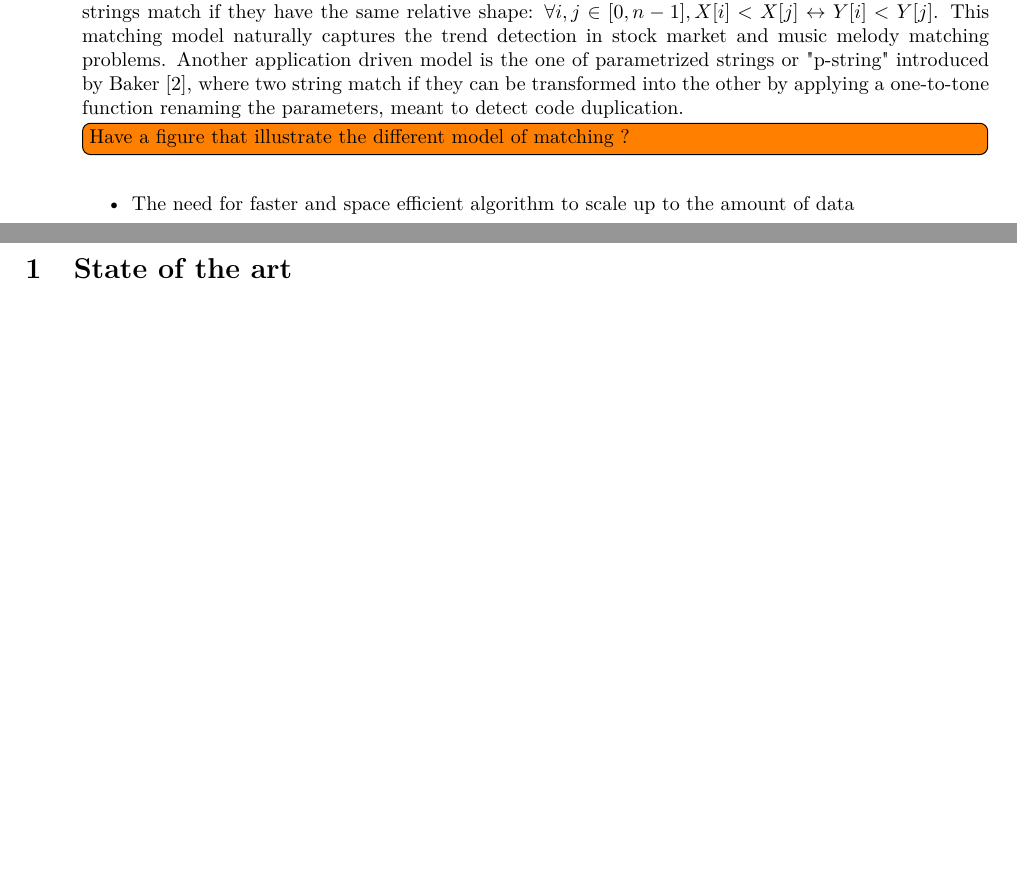
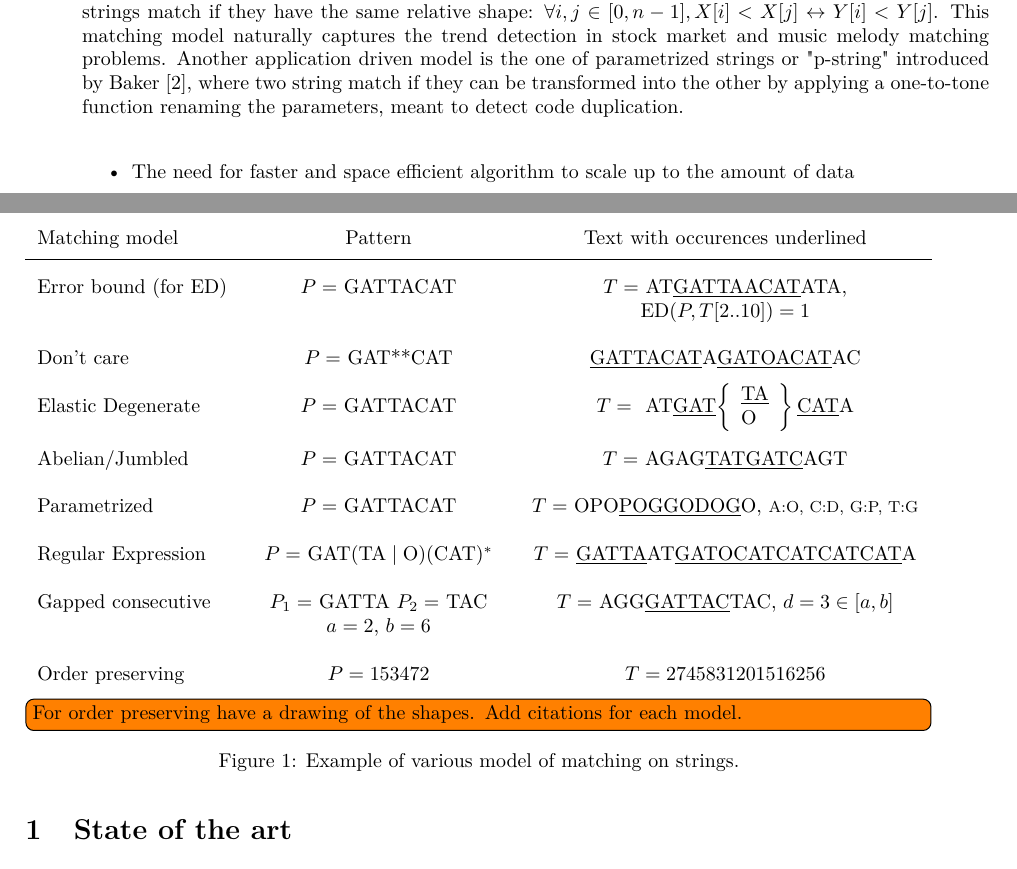
Before and after one commit to fnareoh/PhD_thesis, a LaTeX thesis (main.tex, which reads Introduction/fig-matching-models.tex, Introduction/introduction.tex): two parts of pages 3 and 4 of 16, joined at a grey line, cut so that both start at the same text, the shorter picture padded with empty space. Compiled offline with pdfLaTeX; a LaTeX package or settings file that is missing is left out.

Commit message:
Add figure on models of matching on strings

```diff
--- /dev/null
+++ b/Introduction/fig-matching-models.tex
@@ -0,0 +1,31 @@
+% Define center type column
+\newcolumntype{Y}{>{\centering\arraybackslash}X}
+\newcolumntype{P}[1]{>{\centering\arraybackslash}p{#1}}
+
+%spacing
+\renewcommand{\arraystretch}{2}
+\begin{figure}
+    \begin{tabularx}{\textwidth}{l P{4.5cm}  Y }
+        Matching model & Pattern & Text with occurences underlined \\
+        \hline
+        Error bound (for ED) & $P=$ GATTACAT & $T=$ AT\underline{GATTAACAT}ATA, $\mathrm{ED}(P,T[2..10])=1$ \\
+        Don't care & $P=$ GAT**CAT & \underline{GATTACAT}A\underline{GATOACAT}AC\\
+        %
+        Elastic Degenerate  & $P=$ GATTACAT &  $T=$ {\renewcommand{\arraystretch}{1} AT\underline{GAT}$\left\{
+            \begin{array}{l}
+                \mathrm{\underline{TA}}  \\
+                \mathrm{O}
+            \end{array}\right\} \mathrm{\underline{CAT}A}$} \\
+        %
+        Abelian/Jumbled & $P=$ GATTACAT & $T=$ AGAG\underline{TATGATC}AGT\\
+        %
+        Parametrized & $P=$ GATTACAT & $T=$ OPO\underline{POGGODOG}O, {\footnotesize A:O, C:D, G:P, T:G} \\
+        %
+        Regular Expression & $P=$ GAT$(\mathrm{TA}\mid \mathrm{O})(\mathrm{CAT})^*$ & $T=$ \underline{GATTA}AT\underline{GATOCATCATCATCAT}A \\
+        Gapped consecutive & $P_1=$ GATTA $P_2=$ TAC  $a=2$, $b=6$ & $T=$ AGG\underline{GATTAC}TAC, $d=3 \in [a,b]$\\
+        Order preserving & $P = 1 5 3 4 7 2$ & $T= 2 7 4 5 8 3 1 20 15 16 25 6 $  \\
+    \end{tabularx}
+    \todo[inline]{For order preserving have a drawing of the shapes. Add citations for each model.}
+    \label{fig:intro:match_model}
+    \caption{Example of various model of matching on strings.}
+\end{figure}
--- a/Introduction/introduction.tex
+++ b/Introduction/introduction.tex
@@ -35,8 +35,7 @@ The order preserving model~\cite{kim2014order,kubica2013linear} takes a somewhat
 % Parametrized matching
 Another application driven model is the one of parametrized strings or "p-string" introduced by Baker~\cite{baker1993theory}, where two string match if they can be transformed into the other by applying a one-to-tone function renaming the parameters, meant to detect code duplication.
 
-
-\todo[inline]{Have a figure that illustrate the different model of matching ?}
+\input{Introduction/fig-matching-models.tex}
 
 
 \begin{itemize}
```
